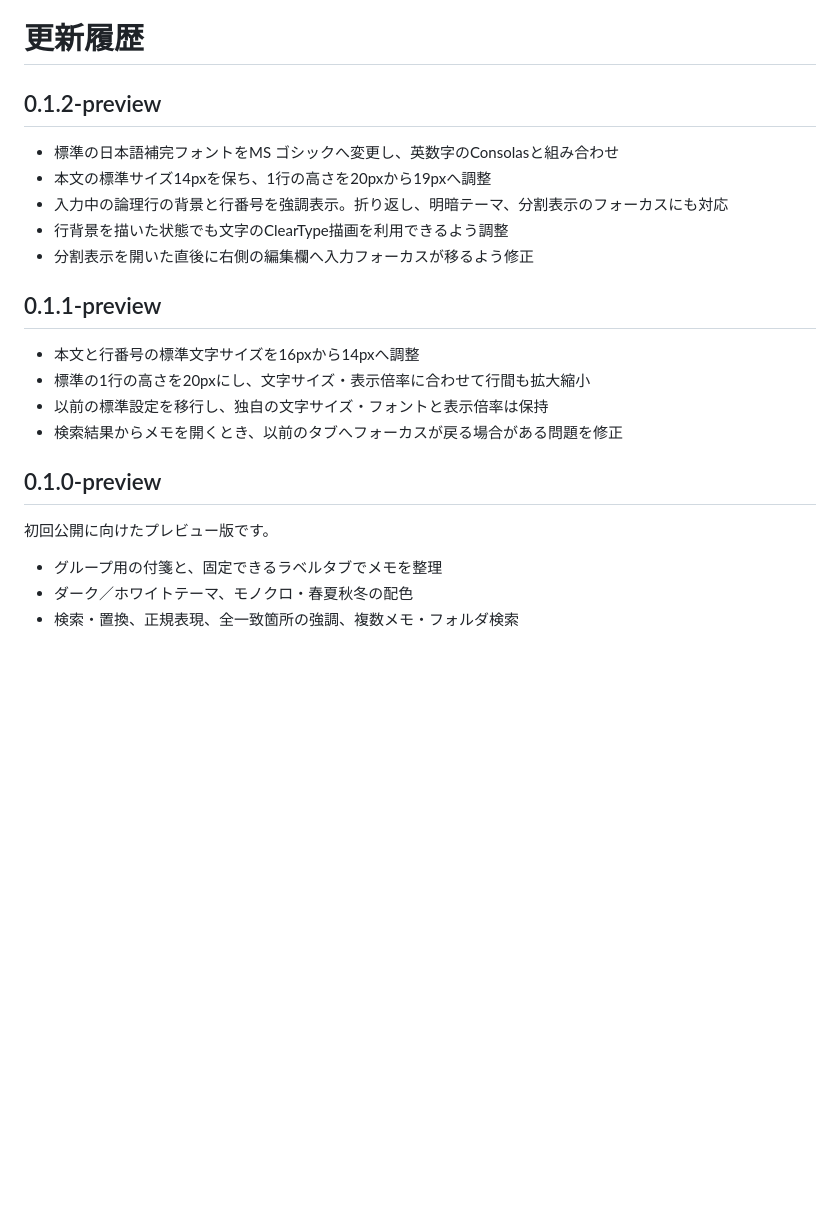
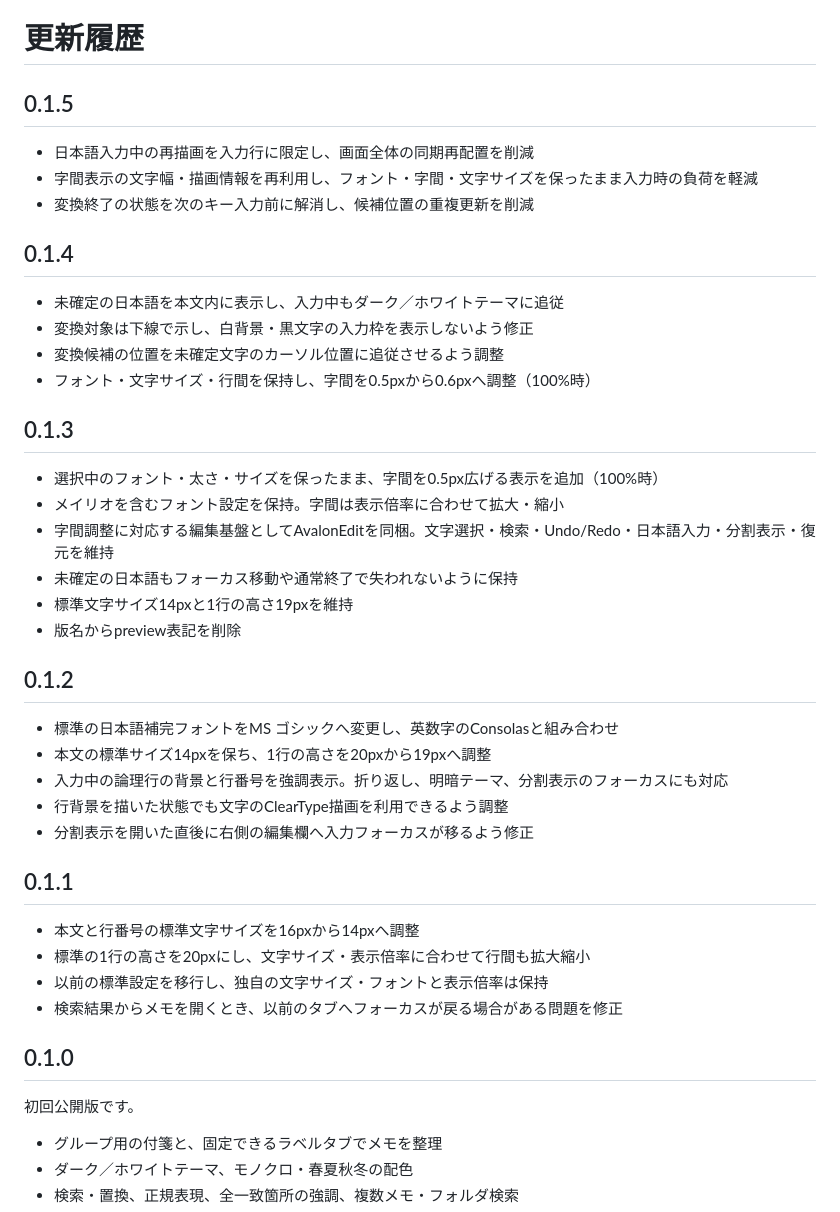
Before and after one commit to 3sh0negi/Folipera, a Markdown page: CHANGELOG.md, the part around the change. Drawn GitHub-style; blank space fills up the shorter version.

```diff
--- a/CHANGELOG.md
+++ b/CHANGELOG.md
@@ -1,6 +1,28 @@
 # 更新履歴
 
-## 0.1.2-preview
+## 0.1.5
+
+- 日本語入力中の再描画を入力行に限定し、画面全体の同期再配置を削減
+- 字間表示の文字幅・描画情報を再利用し、フォント・字間・文字サイズを保ったまま入力時の負荷を軽減
+- 変換終了の状態を次のキー入力前に解消し、候補位置の重複更新を削減
+
+## 0.1.4
+
+- 未確定の日本語を本文内に表示し、入力中もダーク／ホワイトテーマに追従
+- 変換対象は下線で示し、白背景・黒文字の入力枠を表示しないよう修正
+- 変換候補の位置を未確定文字のカーソル位置に追従させるよう調整
+- フォント・文字サイズ・行間を保持し、字間を0.5pxから0.6pxへ調整（100%時）
+
+## 0.1.3
+
+- 選択中のフォント・太さ・サイズを保ったまま、字間を0.5px広げる表示を追加（100%時）
+- メイリオを含むフォント設定を保持。字間は表示倍率に合わせて拡大・縮小
+- 字間調整に対応する編集基盤としてAvalonEditを同梱。文字選択・検索・Undo/Redo・日本語入力・分割表示・復元を維持
+- 未確定の日本語もフォーカス移動や通常終了で失われないように保持
+- 標準文字サイズ14pxと1行の高さ19pxを維持
+- 版名からpreview表記を削除
+
+## 0.1.2
 
 - 標準の日本語補完フォントをMS ゴシックへ変更し、英数字のConsolasと組み合わせ
 - 本文の標準サイズ14pxを保ち、1行の高さを20pxから19pxへ調整
@@ -8,16 +30,16 @@
 - 行背景を描いた状態でも文字のClearType描画を利用できるよう調整
 - 分割表示を開いた直後に右側の編集欄へ入力フォーカスが移るよう修正
 
-## 0.1.1-preview
+## 0.1.1
 
 - 本文と行番号の標準文字サイズを16pxから14pxへ調整
 - 標準の1行の高さを20pxにし、文字サイズ・表示倍率に合わせて行間も拡大縮小
 - 以前の標準設定を移行し、独自の文字サイズ・フォントと表示倍率は保持
 - 検索結果からメモを開くとき、以前のタブへフォーカスが戻る場合がある問題を修正
 
-## 0.1.0-preview
+## 0.1.0
 
-初回公開に向けたプレビュー版です。
+初回公開版です。
 
 - グループ用の付箋と、固定できるラベルタブでメモを整理
 - ダーク／ホワイトテーマ、モノクロ・春夏秋冬の配色
```
Also changed, not shown: README.md (+7 -5 lines), preview.png, 2 other files.
